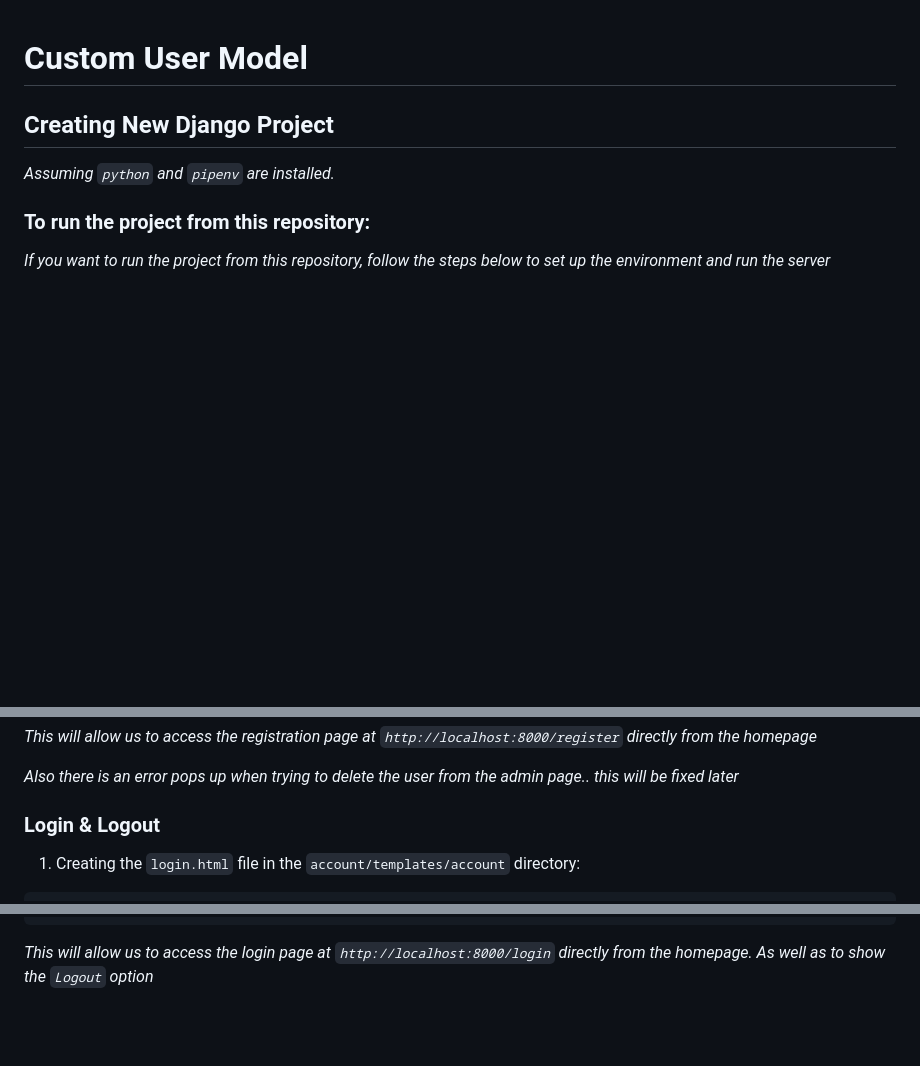
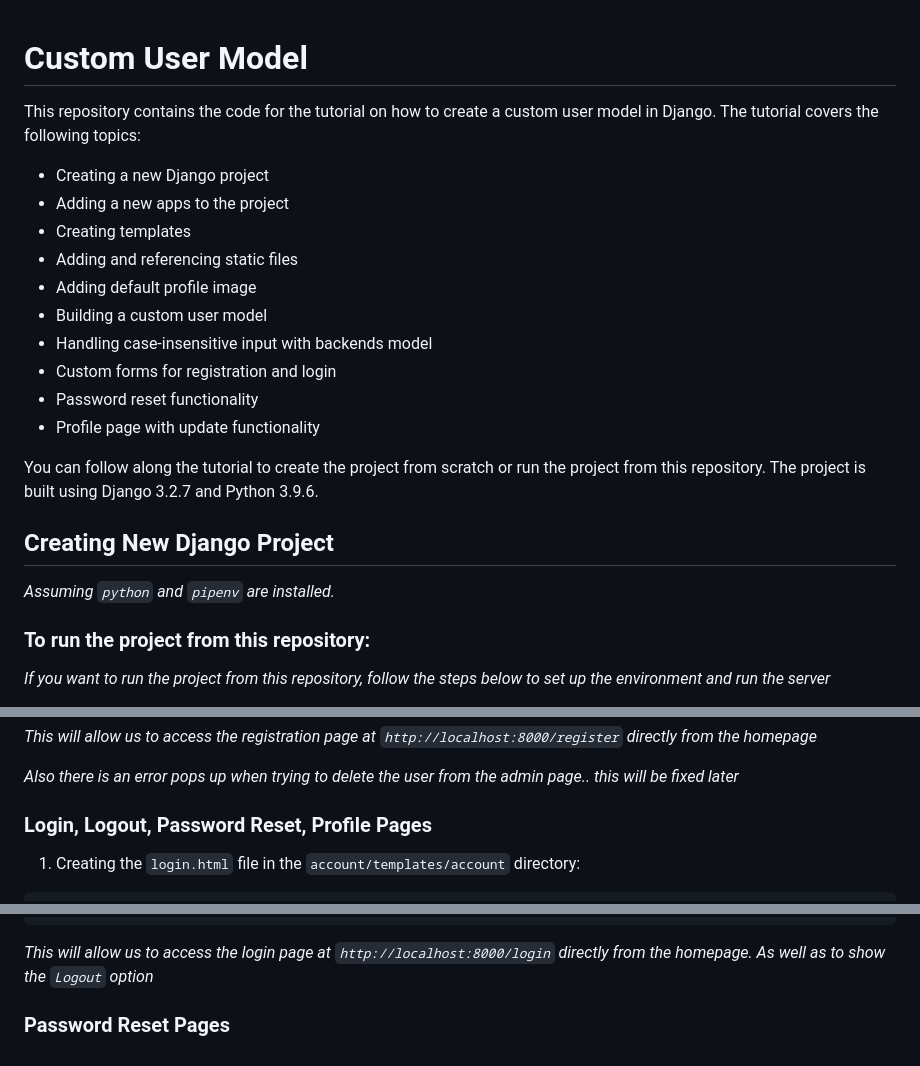
Before and after one commit to svvoii/custom_user_model, a Markdown page: README.md, 3 parts joined by grey strips. GitHub-like rendering; blank space fills up the shorter version.

Commit message:
Some readme changes

````diff
--- a/README.md
+++ b/README.md
@@ -1,4 +1,19 @@
 # Custom User Model
+
+This repository contains the code for the tutorial on how to create a custom user model in Django. The tutorial covers the following topics:
+
+- Creating a new Django project
+- Adding a new apps to the project
+- Creating templates
+- Adding and referencing static files
+- Adding default profile image
+- Building a custom user model
+- Handling case-insensitive input with backends model
+- Custom forms for registration and login
+- Password reset functionality
+- Profile page with update functionality
+
+You can follow along the tutorial to create the project from scratch or run the project from this repository. The project is built using Django 3.2.7 and Python 3.9.6.
 
 ## Creating New Django Project
 
@@ -769,7 +784,7 @@ urlpatterns = [
 *Also there is an error pops up when trying to delete the user from the admin page.. this will be fixed later*
 
 
-### Login & Logout
+### Login, Logout, Password Reset, Profile Pages
 
 1. Creating the `login.html` file in the `account/templates/account` directory:
 
@@ -910,3 +925,6 @@ urlpatterns = [
 ```
 
 *This will allow us to access the login page at `http://localhost:8000/login` directly from the homepage. As well as to show the `Logout` option*
+
+
+### Password Reset Pages
````
